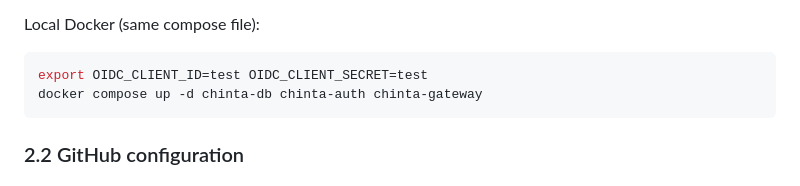
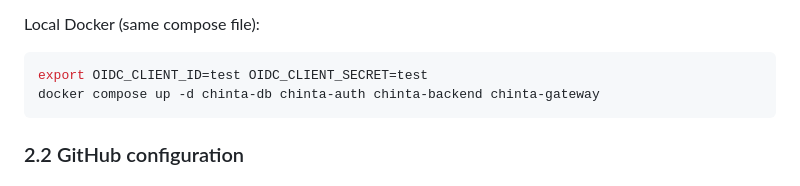
Before and after one commit to hppywrk/chinta, a Markdown page: docs/CI_CD.md, the part around the change. Drawn GitHub-style.

Commit message:
docs(ci): include chinta-backend in local compose example
Co-authored-by: Andrey <hppywrk@users.noreply.github.com>

````diff
--- a/docs/CI_CD.md
+++ b/docs/CI_CD.md
@@ -98,7 +98,7 @@ Local Docker (same compose file):
 
 ```bash
 export OIDC_CLIENT_ID=test OIDC_CLIENT_SECRET=test
-docker compose up -d chinta-db chinta-auth chinta-gateway
+docker compose up -d chinta-db chinta-auth chinta-backend chinta-gateway
 ```
 
 ### 2.2 GitHub configuration
````
